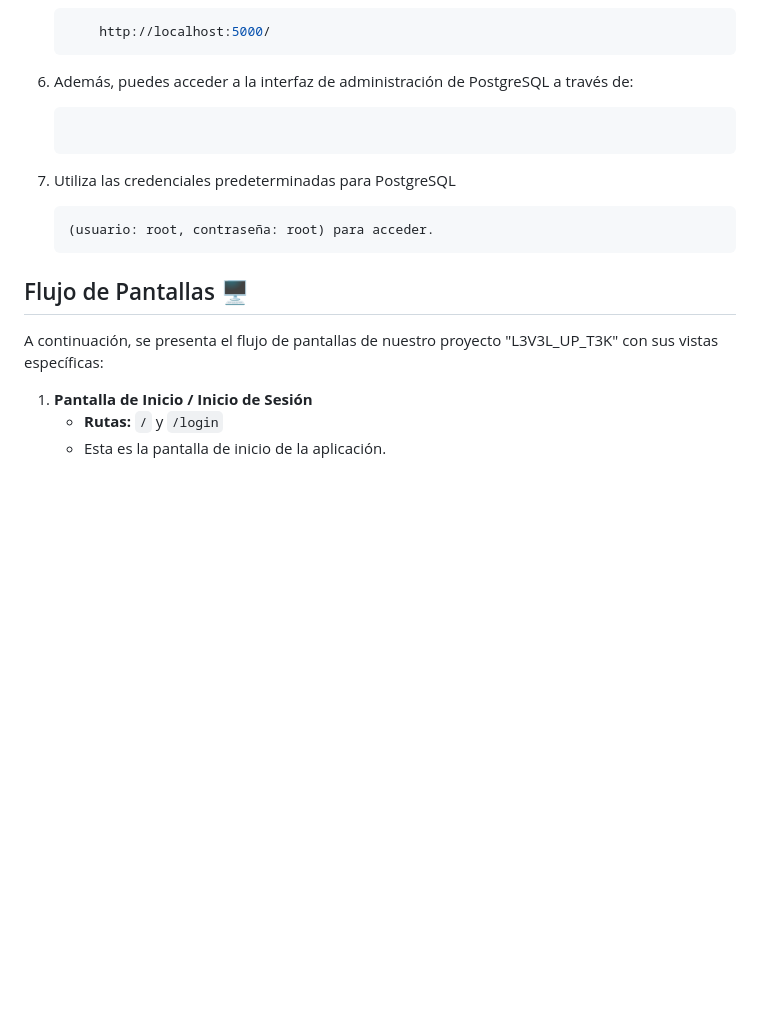
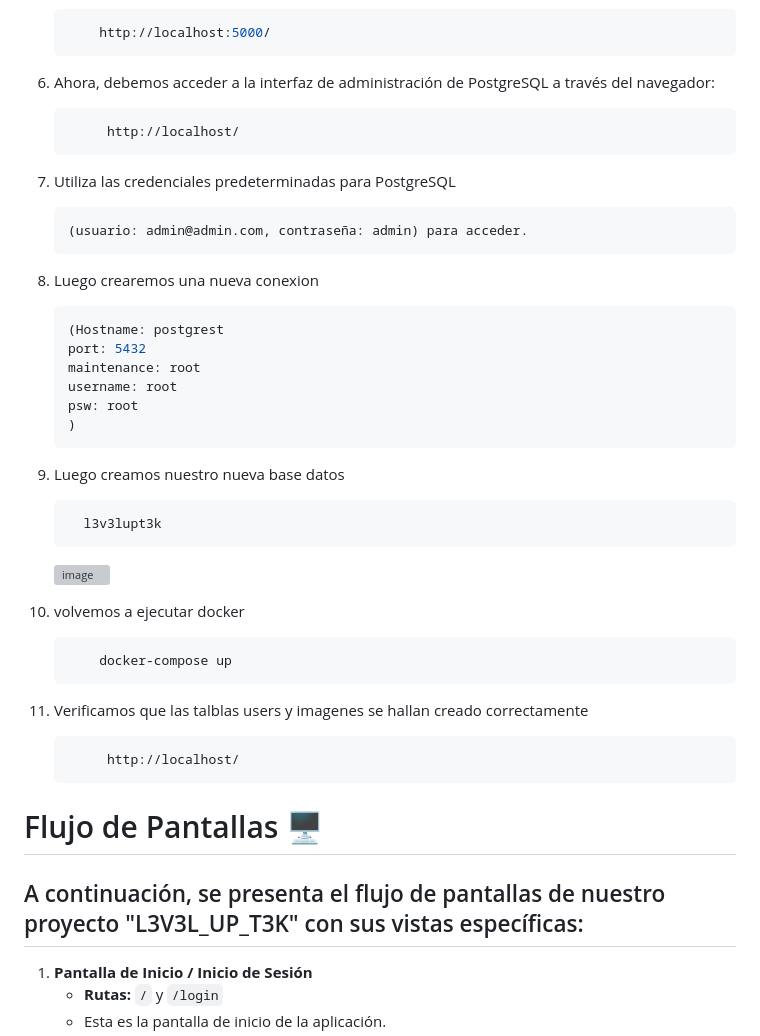
Before and after one commit to CristianPumaES6/L3V3L_UP_T3K, a Markdown page: README.md, the part around the change. GitHub-like rendering; blank space fills up the shorter version; grey boxes are pictures that could not be loaded.

````diff
--- a/README.md
+++ b/README.md
@@ -41,17 +41,47 @@ Antes de continuar, asegúrate de tener instalados los siguientes requisitos en
     ```bash
         http://localhost:5000/
     ```
-6. Además, puedes acceder a la interfaz de administración de PostgreSQL a través de:
+6. Ahora, debemos acceder a la interfaz de administración de PostgreSQL a través del navegador:
     ```bash
+         http://localhost/
     ```
 7. Utiliza las credenciales predeterminadas para PostgreSQL
     ```bash
-    (usuario: root, contraseña: root) para acceder.
+    (usuario: admin@admin.com, contraseña: admin) para acceder.
     ```
-## Flujo de Pantallas  🖥️
+8. Luego crearemos una nueva conexion
+    ```bash
+    (Hostname: postgrest
+    port: 5432
+    maintenance: root
+    username: root
+    psw: root
+   )
+    ```
+
+8. Luego creamos nuestro nueva base datos
+
+    ```bash
+      l3v3lupt3k
+    ```
+   <img width="300" alt="image" src="https://github.com/CristianPumaES6/L3V3L_UP_T3K/assets/29841048/828277cd-5359-4dfb-9832-df17b6c340c3">
+
+9. volvemos a ejecutar docker
+    ```bash
+        docker-compose up
+    ```
+
+10. Verificamos que las talblas users y imagenes se hallan creado correctamente
+    ```bash
+         http://localhost/
+    ```
 
 
-A continuación, se presenta el flujo de pantallas de nuestro proyecto "L3V3L_UP_T3K" con sus vistas específicas:
+
+# Flujo de Pantallas  🖥️
+
+
+## A continuación, se presenta el flujo de pantallas de nuestro proyecto "L3V3L_UP_T3K" con sus vistas específicas:
 
 1. **Pantalla de Inicio / Inicio de Sesión**
    - **Rutas:** `/` y `/login`
````
